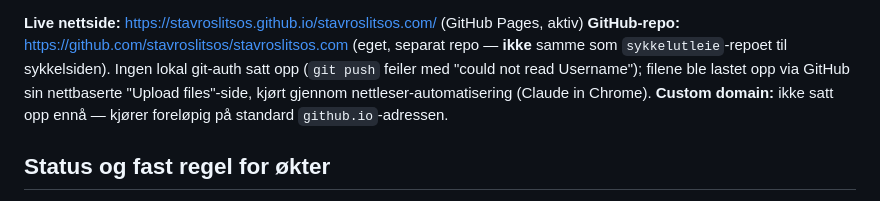
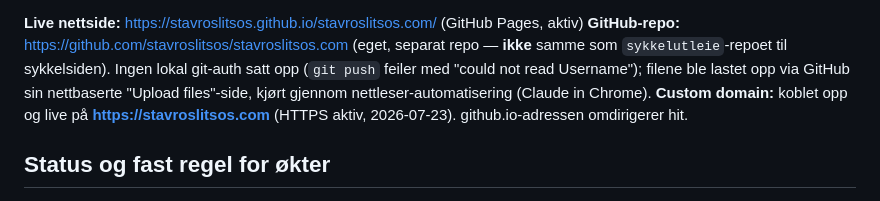
Before and after one commit to stavroslitsos/stavroslitsos.com, a Markdown page: CLAUDE.md, the part around the change. GitHub-like rendering.

```diff
--- a/CLAUDE.md
+++ b/CLAUDE.md
@@ -39,7 +39,7 @@ Statisk HTML/CSS/JS-nettside, ingen rammeverk. Designet er kopiert i layout/seks
 
 **Live nettside:** https://stavroslitsos.github.io/stavroslitsos.com/ (GitHub Pages, aktiv)
 **GitHub-repo:** https://github.com/stavroslitsos/stavroslitsos.com (eget, separat repo — **ikke** samme som `sykkelutleie`-repoet til sykkelsiden). Ingen lokal git-auth satt opp (`git push` feiler med "could not read Username"); filene ble lastet opp via GitHub sin nettbaserte "Upload files"-side, kjørt gjennom nettleser-automatisering (Claude in Chrome).
-**Custom domain:** ikke satt opp ennå — kjører foreløpig på standard `github.io`-adressen.
+**Custom domain:** koblet opp og live på **https://stavroslitsos.com** (HTTPS aktiv, 2026-07-23). github.io-adressen omdirigerer hit.
 
 ## Status og fast regel for økter
 
```
Also changed, not shown: README.md (+11 -7 lines).
